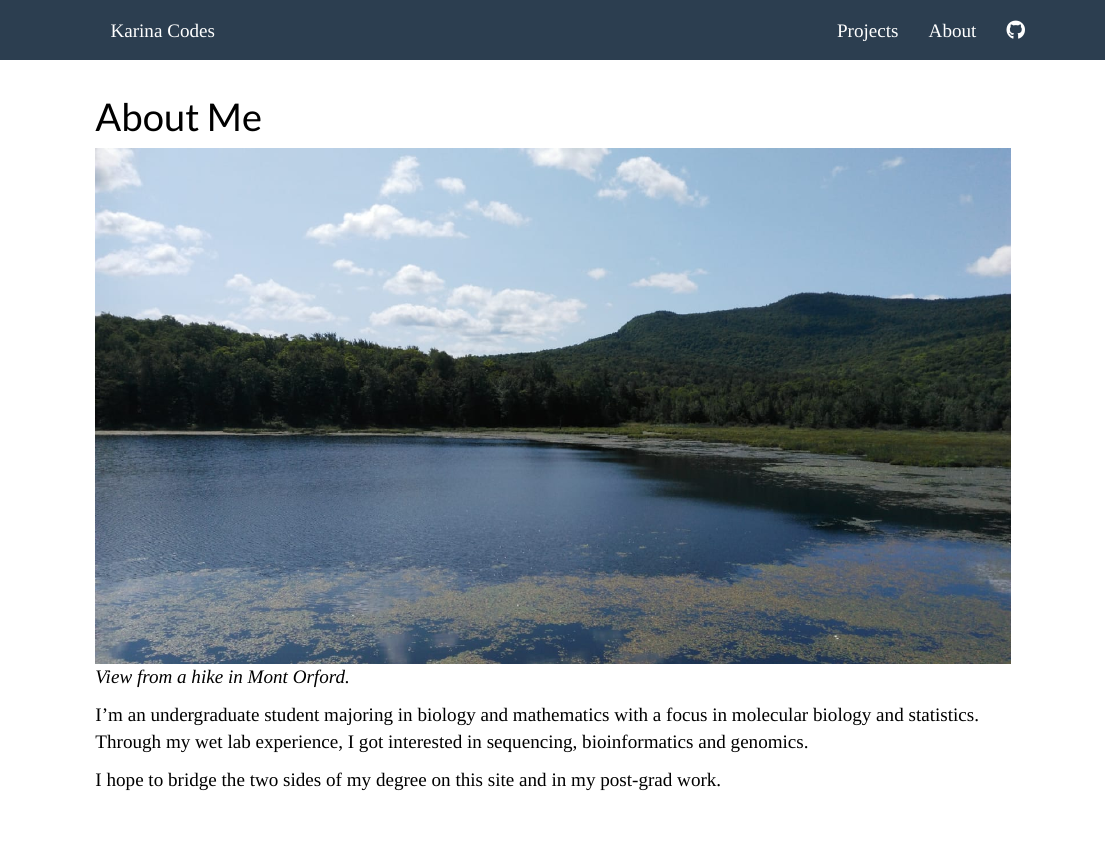
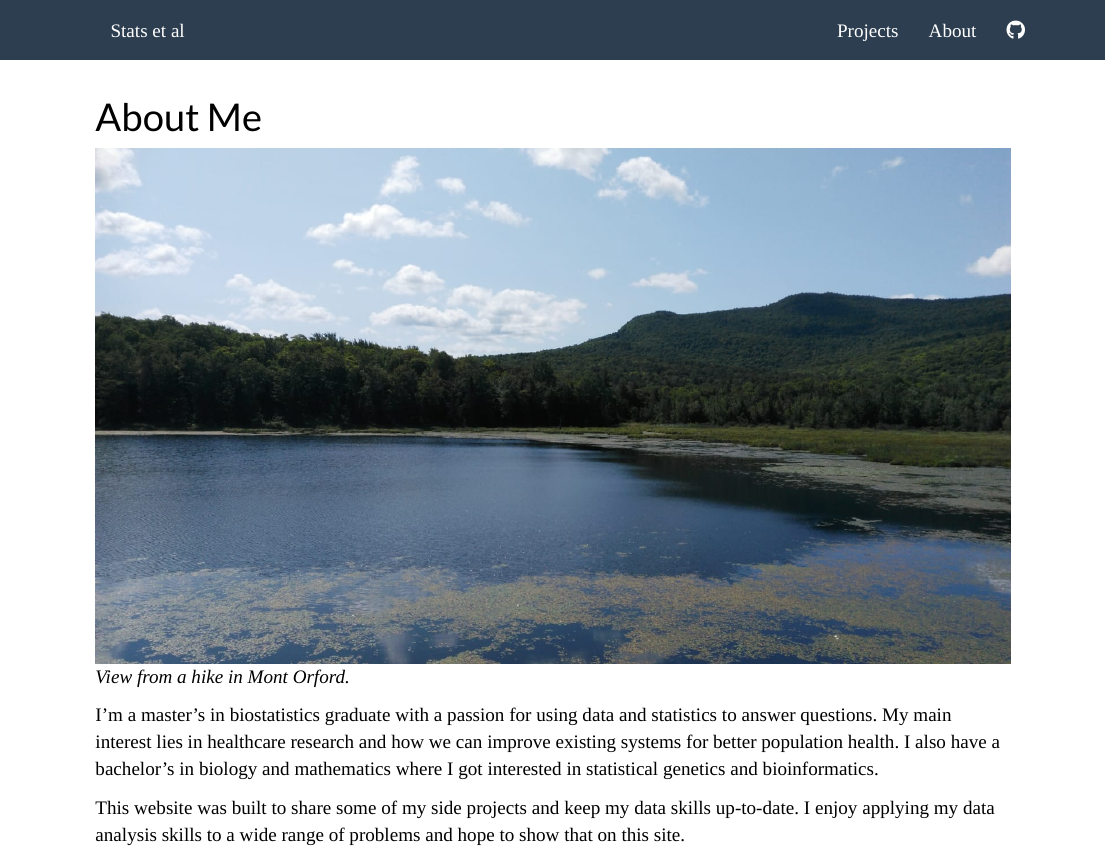
Before and after one commit to karina-kwan/personal-website, an R Markdown document (about.Rmd): the page in a window 1100 px wide, from its top. Rendered offline with R 4.5, knitr and Pandoc, with nearby package versions.

Commit message:
Update site name and about page.

```diff
--- a/_site.yml
+++ b/_site.yml
@@ -2,7 +2,7 @@ name: "personal-website"
 output_dir: "."
 navbar:
   left:
-    - text: "Karina Codes"
+    - text: "Stats et al"
       href: index.html
   right:
     - text: "Projects"
--- a/about.Rmd
+++ b/about.Rmd
@@ -5,6 +5,6 @@ title: "About Me"
 ![lake view](Images/IMG-20190802-WA0016.jpg)
 *View from a hike in Mont Orford.*
 
-I'm an undergraduate student majoring in biology and mathematics with a focus in molecular biology and statistics. Through my wet lab experience, I got interested in sequencing, bioinformatics and genomics.
+I'm a master's in biostatistics graduate with a passion for using data and statistics to answer questions. My main interest lies in healthcare research and how we can improve existing systems for better population health. I also have a bachelor's in biology and mathematics where I got interested in statistical genetics and bioinformatics.
 
-I hope to bridge the two sides of my degree on this site and in my post-grad work.
+This website was built to share some of my side projects and keep my data skills up-to-date. I enjoy applying my data analysis skills to a wide range of problems and hope to show that on this site.
```
Also changed, not shown: RocketPropPlot.pdf (added).
